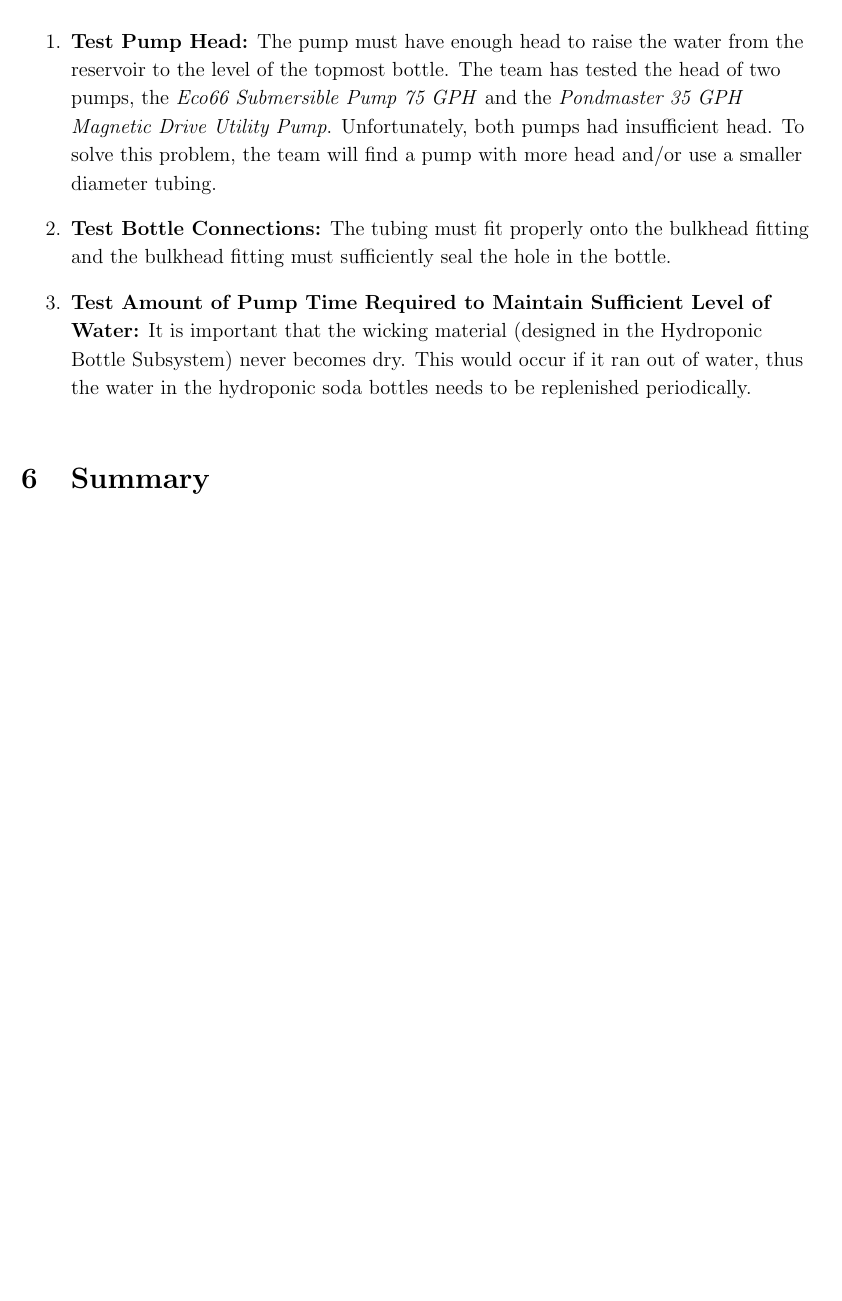
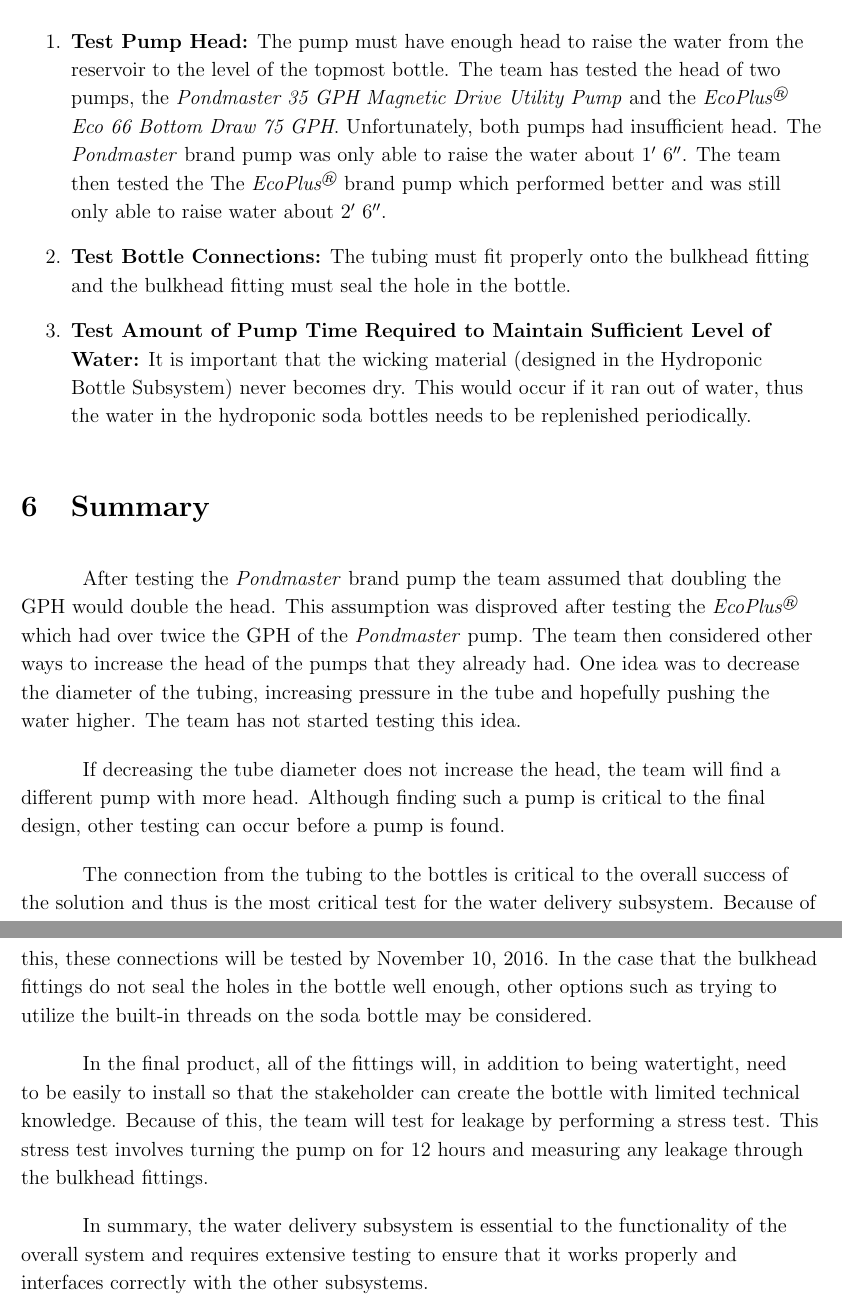
Before and after one commit to sumnerevans/epic151, a LaTeX document (subsystems-report/subsystems-report.tex): part of page 11 of 12 before the commit and two parts of pages 11 and 12 of 13 after it, the two joined at a grey line, cut so that both start at the same text, the shorter picture padded with empty space. Compiled offline with pdfLaTeX.

Commit message:
Subsystem Report: Made it marginally better

```diff
--- a/subsystems-report/subsystems-report.tex
+++ b/subsystems-report/subsystems-report.tex
@@ -218,12 +219,14 @@
 
     \item \textbf{Test Pump Head:} The pump must have enough head to raise the water from the
         reservoir to the level of the topmost bottle. The team has tested the head of two pumps, the
-        \textit{Eco66 Submersible Pump 75 GPH} and the \textit{Pondmaster 35 GPH Magnetic Drive
-        Utility Pump}. Unfortunately, both pumps had insufficient head. To solve this problem, the
-        team will find a pump with more head and/or use a smaller diameter tubing.
+        \textit{Pondmaster 35 GPH Magnetic Drive Utility Pump} and the
+        \textit{EcoPlus\supscr{\textregistered} Eco 66 Bottom Draw 75 GPH}. Unfortunately, both
+        pumps had insufficient head. The \textit{Pondmaster} brand pump was only able to raise the
+        water about $1'\ 6''$. The team then tested the The \textit{EcoPlus\supscr{\textregistered}}
+        brand pump which performed better and was still only able to raise water about $2'\ 6''$.
 
     \item \textbf{Test Bottle Connections:} The tubing must fit properly onto the bulkhead fitting
-        and the bulkhead fitting must sufficiently seal the hole in the bottle.
+        and the bulkhead fitting must seal the hole in the bottle.
 
     \item \textbf{Test Amount of Pump Time Required to Maintain Sufficient Level of Water:} It is
         important that the wicking material (designed in the Hydroponic Bottle Subsystem) never
@@ -235,11 +238,35 @@
 
 \section{Summary}
 
+% Given your research, stakeholder feedback and/or testing, what are your recommendations for
+% design iterations and design implementation into the final, full-scale, production solution?
 
+% Testing
+After testing the \textit{Pondmaster} brand pump the team assumed that doubling the GPH would double
+the head. This assumption was disproved after testing the \textit{EcoPlus\supscr{\textregistered}}
+which had over twice the GPH of the \textit{Pondmaster} pump. The team then considered other ways to
+increase the head of the pumps that they already had. One idea was to decrease the diameter of the
+tubing, increasing pressure in the tube and hopefully pushing the water higher. The team has not
+started testing this idea.
 
-% THIS SHOULD BE THE FOCUS
-% - Given your research, stakeholder feedback and/or testing, what are your recommendations for
-%   design iterations and design implementation into the final, full-scale, production solution?
+If decreasing the tube diameter does not increase the head, the team will find a different pump with
+more head. Although finding such a pump is critical to the final design, other testing can occur
+before a pump is found.
+
+The connection from the tubing to the bottles is critical to the overall success of the solution and
+thus is the most critical test for the water delivery subsystem. Because of this, these connections
+will be tested by November 10, 2016. In the case that the bulkhead fittings do not seal the holes in
+the bottle well enough, other options such as trying to utilize the built-in threads on the soda
+bottle may be considered.
+
+In the final product, all of the fittings will, in addition to being watertight, need to be easily
+to install so that the stakeholder can create the bottle with limited technical knowledge. Because
+of this, the team will test for leakage by performing a stress test. This stress test involves
+turning the pump on for 12 hours and measuring any leakage through the bulkhead fittings.
+
+In summary, the water delivery subsystem is essential to the functionality of the overall system and
+requires extensive testing to ensure that it works properly and interfaces correctly with the other
+subsystems.
 
 \pagebreak
 
```
Also changed, not shown: subsystems-report/subsystems-report.pdf, subsystems-report/subsystems-report.tex (23 more changed lines).
